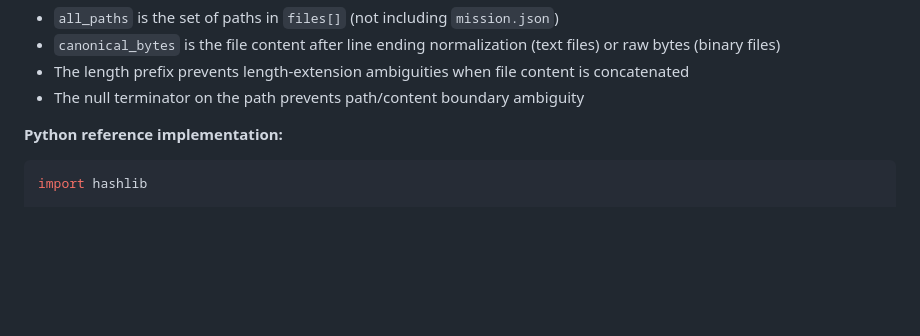
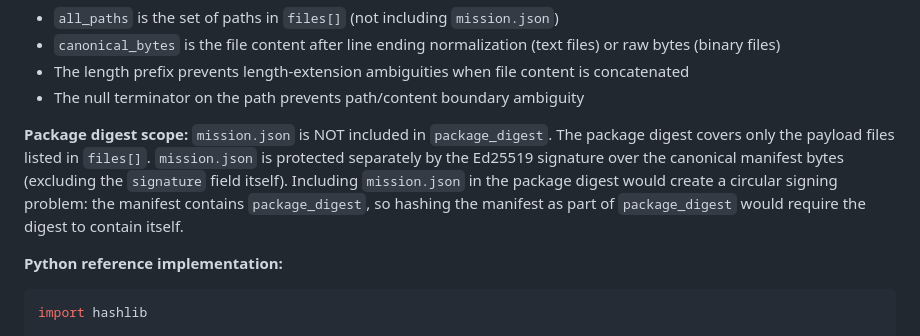
Before and after one commit to zyrconlabs/Cascadia-OS, a Markdown page: docs/package-canonicalization.md, the part around the change. Drawn GitHub-style; blank space fills up the shorter version.

Commit message:
docs(depot): clarify mission.json excluded from package_digest scope

```diff
--- a/docs/package-canonicalization.md
+++ b/docs/package-canonicalization.md
@@ -279,6 +279,14 @@ Where:
 - The length prefix prevents length-extension ambiguities when file
   content is concatenated
 - The null terminator on the path prevents path/content boundary ambiguity
+
+**Package digest scope:** `mission.json` is NOT included in `package_digest`.
+The package digest covers only the payload files listed in `files[]`.
+`mission.json` is protected separately by the Ed25519 signature over the
+canonical manifest bytes (excluding the `signature` field itself). Including
+`mission.json` in the package digest would create a circular signing problem:
+the manifest contains `package_digest`, so hashing the manifest as part of
+`package_digest` would require the digest to contain itself.
 
 **Python reference implementation:**
 
```
